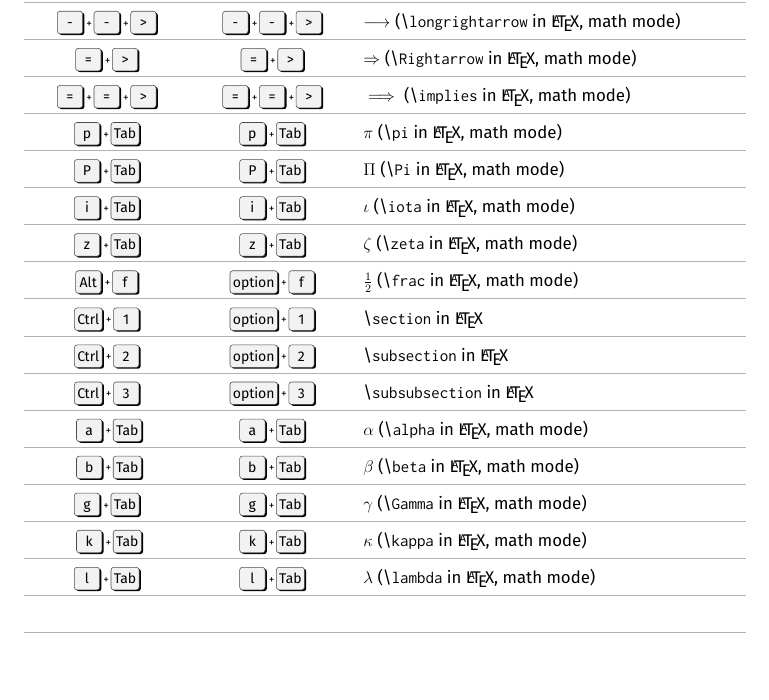
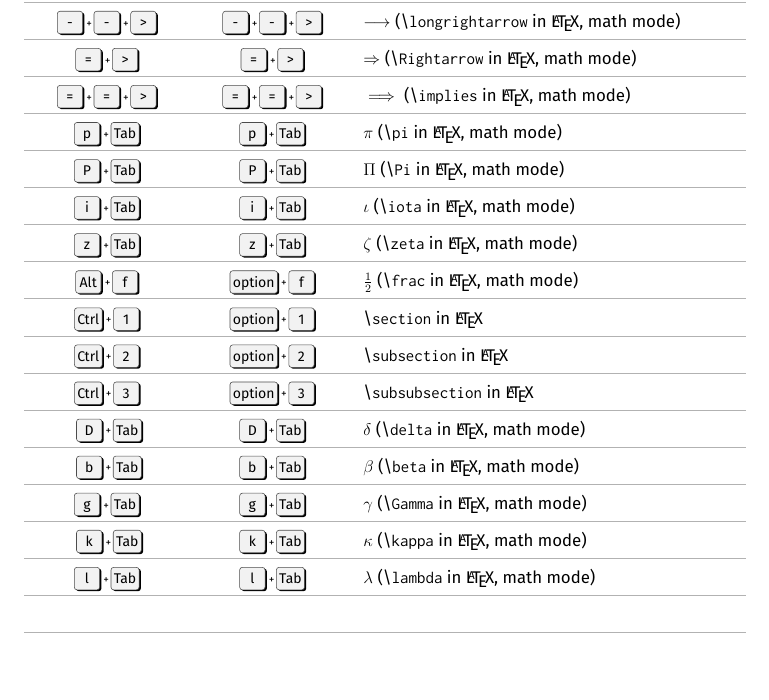
Before and after one commit to JackYansongLi/cheatsheet_liiistem, a LaTeX document (main.tex, which reads zeyu_added.tex): part of the page, cut so that both start at the same text. Compiled offline with pdfLaTeX.

Commit message:
Update on Overleaf.

```diff
--- a/zeyu_added.tex
+++ b/zeyu_added.tex
@@ -1,11 +1,11 @@
 
-%%%%%%%%%%%%%%%%%%%%%%%%%%% alpha
+%%%%%%%%%%%%%%%%%%%%%%%%%%% delta
 \makecell{%
-\keys{a + Tab}} &
+\keys{D + Tab}} &
 
 \makecell{%
-\keys{a+ Tab}} &
-$\alpha$ (\tex{alpha} in \LaTeX, math mode)
+\keys{D+ Tab}} &
+$\delta$ (\tex{delta} in \LaTeX, math mode)
 \\*
 \midrule
 %%%%%%%%%%%%%%%%%%%%%%%%%%%
```
